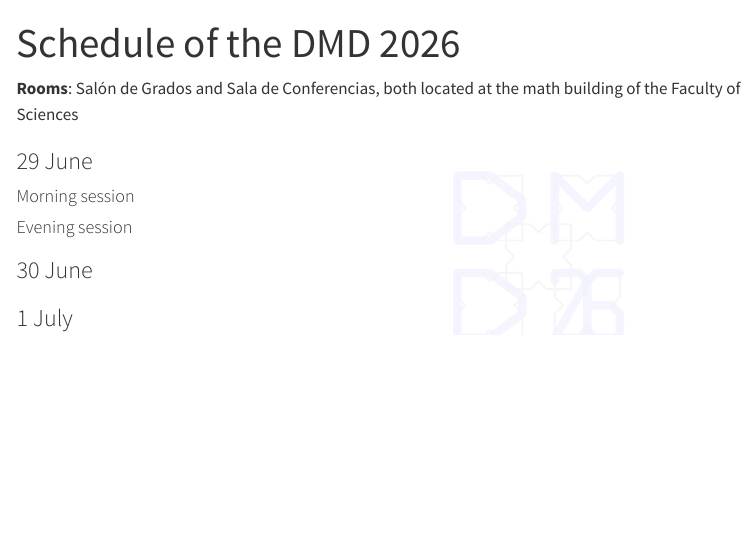
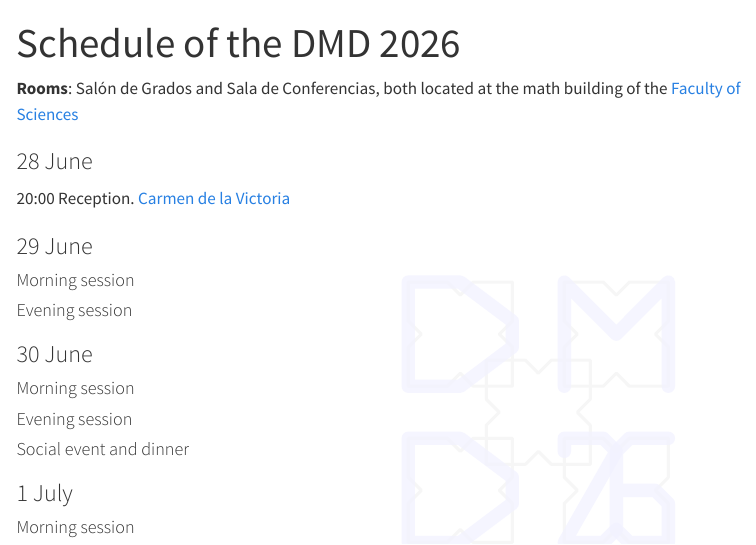
Before and after one commit to dam-network/dmd2026, a Quarto document (schedule.qmd): the page in a window 1100 px wide, from its top. Rendered offline with R 4.5, knitr and Pandoc in place of Quarto, with nearby package versions; menus at the side of the page are left out.

Commit message:
update schedule

```diff
--- a/schedule.qmd
+++ b/schedule.qmd
@@ -5,7 +5,11 @@ format:
     pdf: default
 ---
 
-**Rooms**: Salón de Grados and Sala de Conferencias, both located at the math building of the Faculty of Sciences
+**Rooms**: Salón de Grados and Sala de Conferencias, both located at the math building of the [Faculty of Sciences](https://fciencias.ugr.es/)
+
+### 28 June
+
+20:00 Reception. [Carmen de la Victoria](https://carmendelavictoria.ugr.es/)
 
 ### 29 June
 
@@ -15,5 +19,12 @@ format:
 
 ### 30 June
 
+#### Morning session
+
+#### Evening session
+
+#### Social event and dinner
 
 ### 1 July
+
+#### Morning session
```
